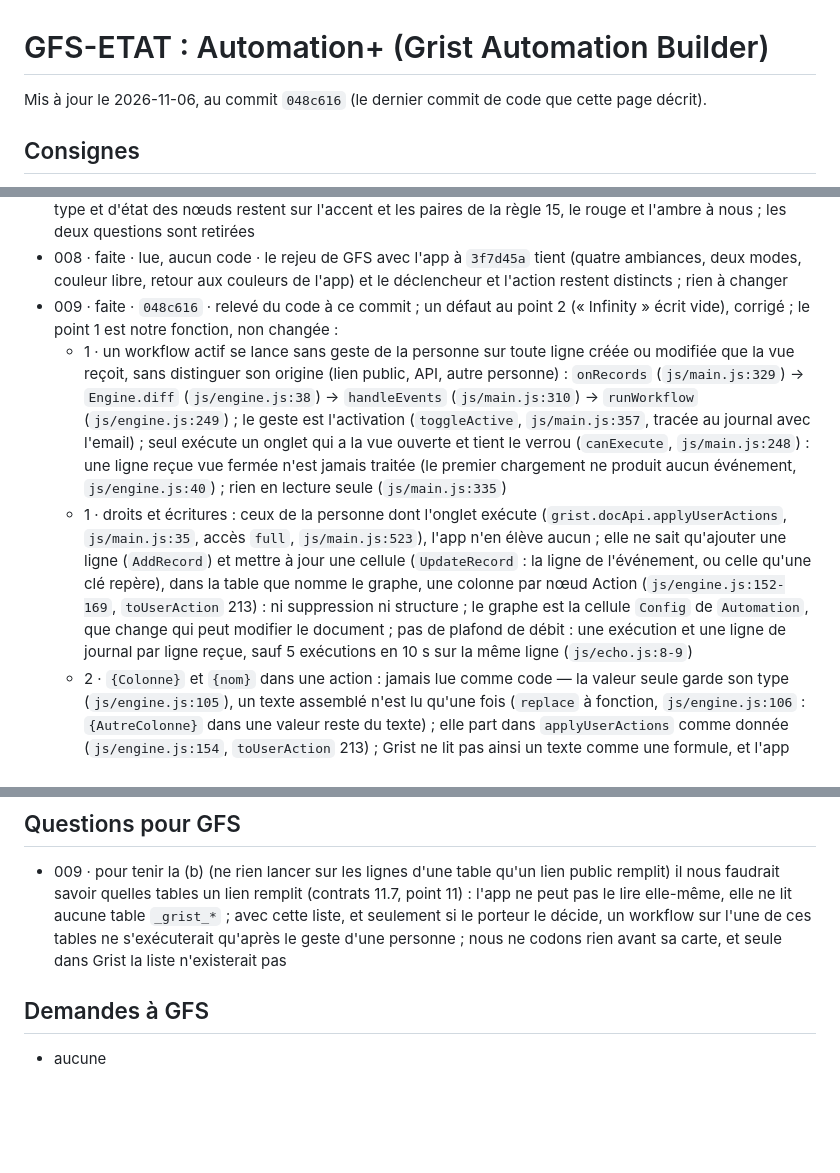
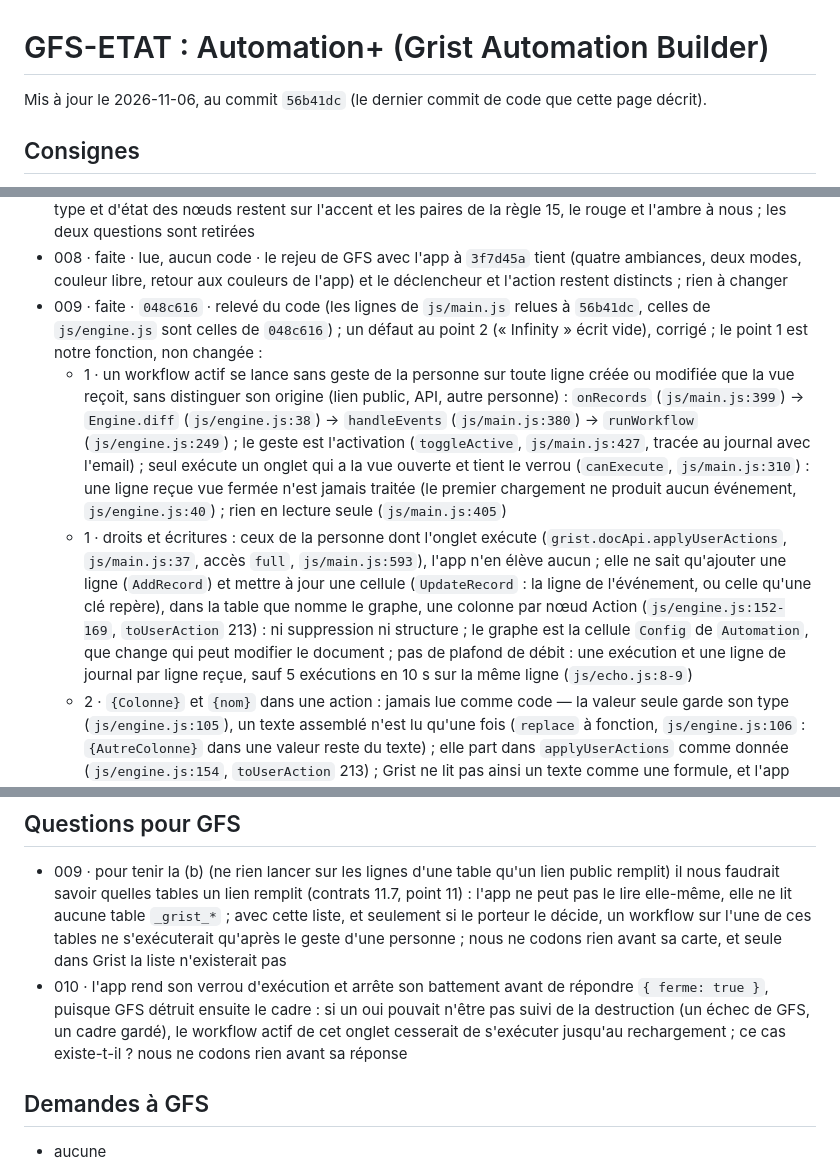
Before and after one commit to lombre33/GRIST_automation, a Markdown page: GFS-ETAT.md, 3 parts joined by grey strips. Rendered like a GitHub page; blank space fills up the shorter version.

```diff
--- a/GFS-ETAT.md
+++ b/GFS-ETAT.md
@@ -1,6 +1,6 @@
 # GFS-ETAT : Automation+ (Grist Automation Builder)
 
-Mis à jour le 2026-11-06, au commit `048c616` (le dernier commit de code que cette page décrit).
+Mis à jour le 2026-11-06, au commit `56b41dc` (le dernier commit de code que cette page décrit).
 
 ## Consignes
 - 001 · faite · `e356021` · écarts à la 1.1 relevés dans le code existant : règles 2, 3, 4 et 12 ; corrigés à `6eb0165` : 3, 4 et 12 (sauf le logo) ; restent la règle 2 et le logo ; les neuf autres sont respectées ou sans objet
@@ -17,9 +17,9 @@ Mis à jour le 2026-11-06, au commit `048c616` (le dernier commit de code que ce
 - 006 · faite · `3f7d45a` · `createAmbiance({ link: GfsLink, isDark })` de `kit/js/ambiance-pose.js` (l'app garde sa clé `ab_theme`), démarré par `js/gfs.js` (module chargé dans `<head>`, pas dans `js/main.js` : la page attend l'ambiance, 2 s au plus, pour ne pas changer de couleurs sous les yeux) ; feuilles sur les jetons de couleur et de forme, valeurs d'origine dans `css/tokens.css`, fond `--bg` sur `body` (`min-height: 100vh`) avec `--wash` ; les deux essais : E2E-37 (message d'exemple du kit : fond, carte, bandeau, bouton plein en dégradé, clair et sombre, 4,5:1 ; `null` rend les couleurs de l'app) et HYG-07, 13 et 17 (aucune couleur en dur hors de `css/tokens.css`, exceptions écrites et justifiées : le rouge, l'ambre, le voile) ; mesuré aussi, hors dépôt, avec les messages que fabrique `prototype/js/ambiance.js` : les cinq ambiances et une couleur libre, clair et sombre, aucun texte sous 4,62:1
 - 007 · faite · lue, aucun code · le sous-module `kit/` reste à `db14544`, étiquette ou non ; les couleurs de type et d'état des nœuds restent sur l'accent et les paires de la règle 15, le rouge et l'ambre à nous ; les deux questions sont retirées
 - 008 · faite · lue, aucun code · le rejeu de GFS avec l'app à `3f7d45a` tient (quatre ambiances, deux modes, couleur libre, retour aux couleurs de l'app) et le déclencheur et l'action restent distincts ; rien à changer
-- 009 · faite · `048c616` · relevé du code à ce commit ; un défaut au point 2 (« Infinity » écrit vide), corrigé ; le point 1 est notre fonction, non changée :
-  - 1 · un workflow actif se lance sans geste de la personne sur toute ligne créée ou modifiée que la vue reçoit, sans distinguer son origine (lien public, API, autre personne) : `onRecords` (`js/main.js:329`) → `Engine.diff` (`js/engine.js:38`) → `handleEvents` (`js/main.js:310`) → `runWorkflow` (`js/engine.js:249`) ; le geste est l'activation (`toggleActive`, `js/main.js:357`, tracée au journal avec l'email) ; seul exécute un onglet qui a la vue ouverte et tient le verrou (`canExecute`, `js/main.js:248`) : une ligne reçue vue fermée n'est jamais traitée (le premier chargement ne produit aucun événement, `js/engine.js:40`) ; rien en lecture seule (`js/main.js:335`)
-  - 1 · droits et écritures : ceux de la personne dont l'onglet exécute (`grist.docApi.applyUserActions`, `js/main.js:35`, accès `full`, `js/main.js:523`), l'app n'en élève aucun ; elle ne sait qu'ajouter une ligne (`AddRecord`) et mettre à jour une cellule (`UpdateRecord` : la ligne de l'événement, ou celle qu'une clé repère), dans la table que nomme le graphe, une colonne par nœud Action (`js/engine.js:152-169`, `toUserAction` 213) : ni suppression ni structure ; le graphe est la cellule `Config` de `Automation`, que change qui peut modifier le document ; pas de plafond de débit : une exécution et une ligne de journal par ligne reçue, sauf 5 exécutions en 10 s sur la même ligne (`js/echo.js:8-9`)
+- 009 · faite · `048c616` · relevé du code (les lignes de `js/main.js` relues à `56b41dc`, celles de `js/engine.js` sont celles de `048c616`) ; un défaut au point 2 (« Infinity » écrit vide), corrigé ; le point 1 est notre fonction, non changée :
+  - 1 · un workflow actif se lance sans geste de la personne sur toute ligne créée ou modifiée que la vue reçoit, sans distinguer son origine (lien public, API, autre personne) : `onRecords` (`js/main.js:399`) → `Engine.diff` (`js/engine.js:38`) → `handleEvents` (`js/main.js:380`) → `runWorkflow` (`js/engine.js:249`) ; le geste est l'activation (`toggleActive`, `js/main.js:427`, tracée au journal avec l'email) ; seul exécute un onglet qui a la vue ouverte et tient le verrou (`canExecute`, `js/main.js:310`) : une ligne reçue vue fermée n'est jamais traitée (le premier chargement ne produit aucun événement, `js/engine.js:40`) ; rien en lecture seule (`js/main.js:405`)
+  - 1 · droits et écritures : ceux de la personne dont l'onglet exécute (`grist.docApi.applyUserActions`, `js/main.js:37`, accès `full`, `js/main.js:593`), l'app n'en élève aucun ; elle ne sait qu'ajouter une ligne (`AddRecord`) et mettre à jour une cellule (`UpdateRecord` : la ligne de l'événement, ou celle qu'une clé repère), dans la table que nomme le graphe, une colonne par nœud Action (`js/engine.js:152-169`, `toUserAction` 213) : ni suppression ni structure ; le graphe est la cellule `Config` de `Automation`, que change qui peut modifier le document ; pas de plafond de débit : une exécution et une ligne de journal par ligne reçue, sauf 5 exécutions en 10 s sur la même ligne (`js/echo.js:8-9`)
   - 2 · `{Colonne}` et `{nom}` dans une action : jamais lue comme code — la valeur seule garde son type (`js/engine.js:105`), un texte assemblé n'est lu qu'une fois (`replace` à fonction, `js/engine.js:106` : `{AutreColonne}` dans une valeur reste du texte) ; elle part dans `applyUserActions` comme donnée (`js/engine.js:154`, `toUserAction` 213) ; Grist ne lit pas ainsi un texte comme une formule, et l'app n'ajoute aucun préfixe contre un tableur qui lirait « = » à l'export
   - 2 · transformation : un texte reste un texte — accoler, majuscules, minuscules et rogner rendent une chaîne (`js/engine.js:123, 131-133`) ; + − × ÷ refusent ce qui n'est pas un nombre fini (`toNumber`, 110) et un résultat hors limites (`round`, 117) ; un texte assemblé qui se lit comme un nombre est écrit comme nombre (`parseValue`, 69) ; défaut corrigé à `048c616` : « Infinity » et « 1e999 » devenaient un nombre infini, que JSON écrit vide (SEC-08)
   - 2 · clé qui repère la ligne : jamais lue comme code — comparée par égalité (`matches`, `js/engine.js:12`) dans la colonne et la table que nomme le graphe (`js/engine.js:156-161, 179-198`) : la valeur reçue ne choisit que la ligne (une seule, sinon « Ligne introuvable » ou « Plusieurs lignes » et rien n'est écrit), jamais une autre table, et le numéro de la ligne écrite vient de la table lue ; de même la clé d'une Lecture (`js/engine.js:201`) (SEC-06)
@@ -54,6 +54,7 @@ Mis à jour le 2026-11-06, au commit `048c616` (le dernier commit de code que ce
 
 ## Questions pour GFS
 - 009 · pour tenir la (b) (ne rien lancer sur les lignes d'une table qu'un lien public remplit) il nous faudrait savoir quelles tables un lien remplit (contrats 11.7, point 11) : l'app ne peut pas le lire elle-même, elle ne lit aucune table `_grist_*` ; avec cette liste, et seulement si le porteur le décide, un workflow sur l'une de ces tables ne s'exécuterait qu'après le geste d'une personne ; nous ne codons rien avant sa carte, et seule dans Grist la liste n'existerait pas
+- 010 · l'app rend son verrou d'exécution et arrête son battement avant de répondre `{ ferme: true }`, puisque GFS détruit ensuite le cadre : si un oui pouvait n'être pas suivi de la destruction (un échec de GFS, un cadre gardé), le workflow actif de cet onglet cesserait de s'exécuter jusqu'au rechargement ; ce cas existe-t-il ? nous ne codons rien avant sa réponse
 
 ## Demandes à GFS
 - aucune
```
Also changed, not shown: other parts of GFS-ETAT.md (+14 -14 lines).
